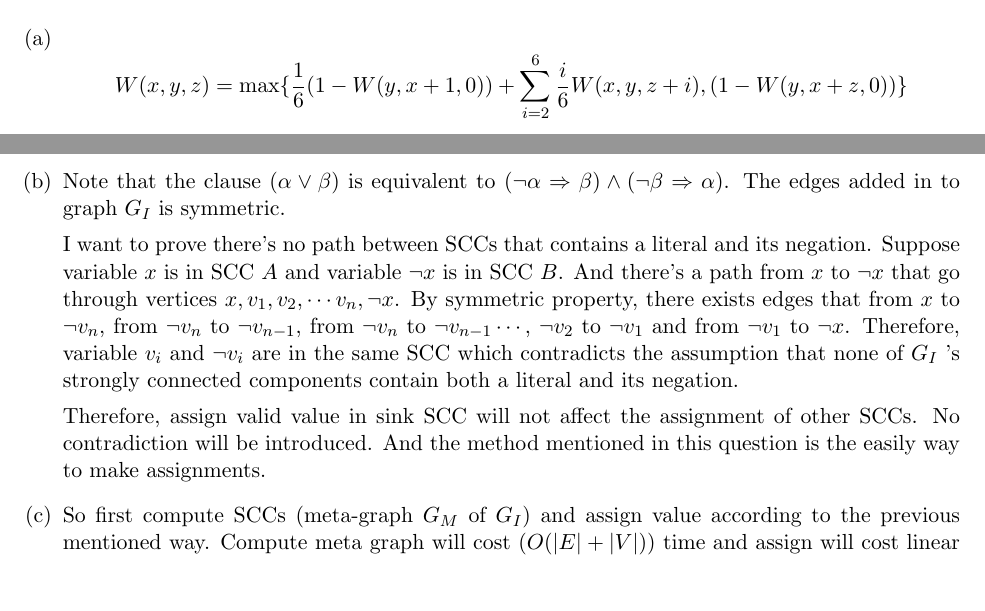
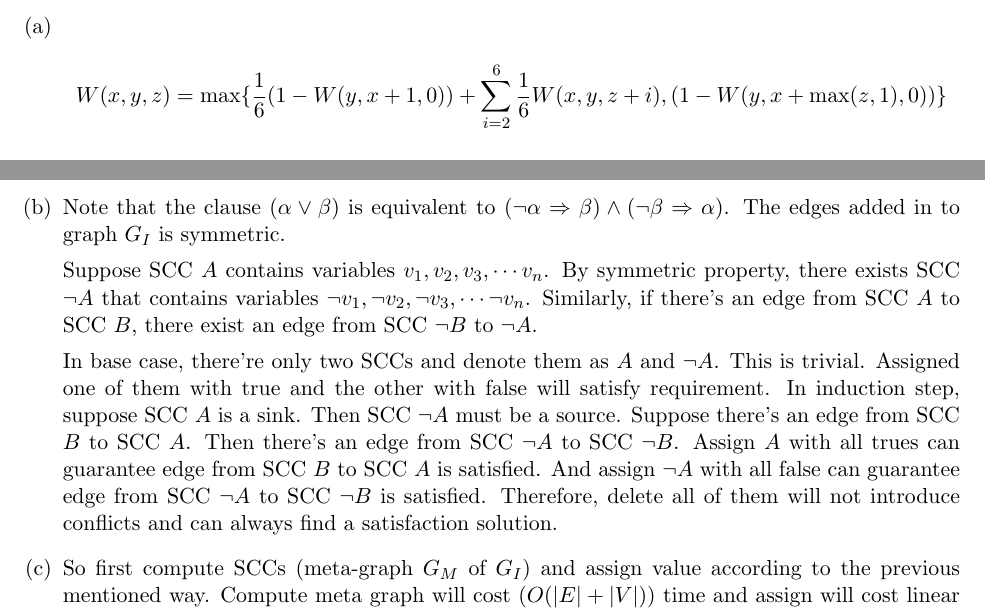
Before and after one commit to LLipter/cs170, a LaTeX problem sheet (homework/homework_8.tex): two parts of pages 2 and 6 of 6, joined at a grey line, cut so that both start at the same text, the shorter picture padded with empty space. Compiled offline with pdfLaTeX.

Commit message:
modify hw8

```diff
--- a/homework/homework_8.tex
+++ b/homework/homework_8.tex
@@ -49,7 +49,7 @@ Collaborators:Jingyi Xu, Renee Pu
 	\item
 
 	\[
-		W(x, y, z) = \max \{\frac{1}{6} (1 - W(y, x+1, 0)) + \sum_{i=2}^6 \frac{i}{6} W(x, y, z + i), (1 - W(y, x+ z, 0)) \}
+		W(x, y, z) = \max \{\frac{1}{6} (1 - W(y, x+1, 0)) + \sum_{i=2}^6 \frac{1}{6} W(x, y, z + i), (1 - W(y, x+\max(z, 1), 0)) \}
 	\]
 
 	\item
@@ -169,12 +169,9 @@ Collaborators:Jingyi Xu, Renee Pu
 
 	Note that the clause $(\alpha \lor \beta)$ is equivalent to $(\neg \alpha  \Rightarrow \beta) \land (\neg \beta\Rightarrow  \alpha)$. The edges added in to graph $G_I$ is symmetric.
 
-	I want to prove there's no path between SCCs that contains a literal and its negation.
-	Suppose variable $x$ is in SCC $A$ and variable $\neg x$ is in SCC $B$. And there's a path from $x$ to $\neg x$ that go through vertices $x, v_1, v_2, \cdots v_n, \neg x$.
-	By symmetric property, there exists edges that from $x$ to $\neg v_{n}$, from $\neg v_n$ to $\neg v_{n-1}$, from $\neg v_n$ to $\neg v_{n-1} \cdots$, $\neg v_2$ to $\neg v_{1}$ and from $\neg v_1$ to $\neg x$.
-	Therefore, variable $v_i$ and $\neg v_i$ are in the same SCC which contradicts the assumption that none of $G_I$ ’s strongly connected components contain both a literal and its negation.
+	Suppose SCC $A$ contains variables $v_1, v_2, v_3, \cdots v_n$. By symmetric property, there exists SCC $\neg A$ that contains variables $\neg v_1, \neg v_2, \neg v_3, \cdots \neg v_n$. Similarly, if there's an edge from SCC $A$ to SCC $B$, there exist an edge from SCC $\neg B$ to $\neg A$.
 
-	Therefore, assign valid value in sink SCC will not affect the assignment of other SCCs. No contradiction will be introduced. And the method mentioned in this question is the easily way to make assignments.
+	In base case, there're only two SCCs and denote them as $A$ and $\neg A$. This is trivial. Assigned one of them with true and the other with false will satisfy requirement. In induction step, suppose SCC $A$ is a sink. Then SCC $\neg A$ must be a source. Suppose there's an edge from SCC $B$ to SCC $A$. Then there's an edge from SCC $\neg A$ to SCC $\neg B$. Assign $A$ with all trues can guarantee edge from SCC $B$ to SCC $A$ is satisfied. And assign $\neg A$ with all false can guarantee edge from SCC $\neg A$ to SCC $\neg B$ is satisfied. Therefore, delete all of them will not introduce conflicts and can always find a satisfaction solution.
 
 	\item
 
```
Also changed, not shown: homework/homework_8.pdf.
